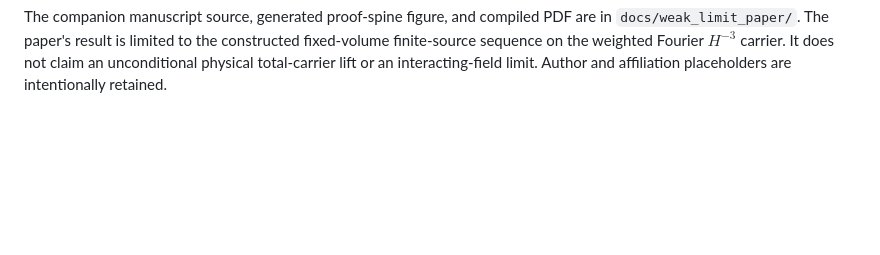
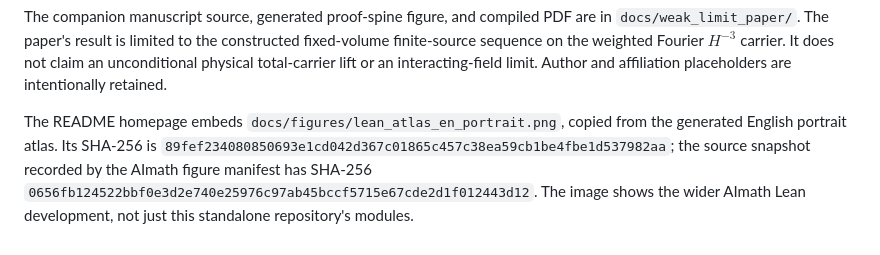
Before and after one commit to springoxn/pphi2-clean-finite-lattice, a Markdown page: PROVENANCE.md, the part around the change. Rendered like a GitHub page; blank space fills up the shorter version.

```diff
--- a/PROVENANCE.md
+++ b/PROVENANCE.md
@@ -172,3 +172,11 @@ constructed fixed-volume finite-source sequence on the weighted Fourier
 $H^{-3}$ carrier. It does not claim an unconditional physical total-carrier
 lift or an interacting-field limit. Author and affiliation placeholders are
 intentionally retained.
+
+The README homepage embeds `docs/figures/lean_atlas_en_portrait.png`, copied from
+the generated English portrait atlas. Its SHA-256 is
+`89fef234080850693e1cd042d367c01865c457c38ea59cb1be4fbe1d537982aa`; the source
+snapshot recorded by the AImath figure manifest has SHA-256
+`0656fb124522bbf0e3d2e740e25976c97ab45bccf5715e67cde2d1f012443d12`. The image
+shows the wider AImath Lean development, not just this standalone repository's
+modules.
```
Also changed, not shown: README.md (+4 -0 lines), docs/figures/lean_atlas_en_portrait.png (added), 1 other file.
